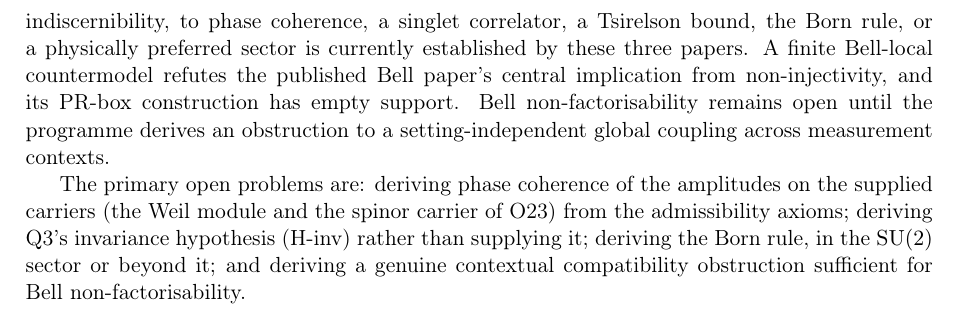
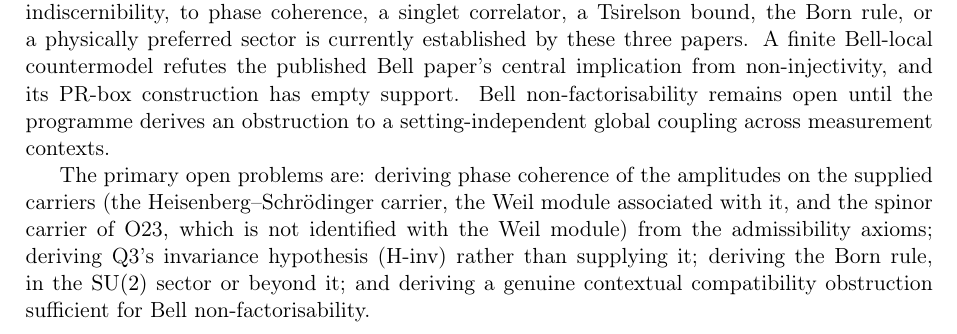
Before and after one commit to Cosmochrony/quantum-structure-note, a LaTeX paper (tex/QuantumStructureNote.tex): part of page 7 of 8, cut so that both start at the same text. Compiled offline with pdfLaTeX.

Commit message:
Foundation 2.4 cycle, review round 8: PTO one-way activation as non-regression of I(n), directed state machine with orientation under [H-acyc], projective analogues, conjecture and conditional subtitle; Heisenberg-Schrodinger carrier, its Weil module and the O23 spinor carrier named with their relations; registry README wrap; fourth pdflatex pass in compile.sh

```diff
--- a/tex/QuantumStructureNote.tex
+++ b/tex/QuantumStructureNote.tex
@@ -376,8 +377,9 @@
     remains open until the programme derives an obstruction to a setting-independent global
     coupling across measurement contexts.
 
-    The primary open problems are: deriving phase coherence of the amplitudes on the supplied carriers (the Weil
-    module and the spinor carrier of O23) from the admissibility axioms; deriving Q3's invariance hypothesis
+    The primary open problems are: deriving phase coherence of the amplitudes on the supplied carriers (the
+    Heisenberg--Schr\"odinger carrier, the Weil module associated with it, and the spinor carrier of O23, which is
+    not identified with the Weil module) from the admissibility axioms; deriving Q3's invariance hypothesis
     (H-inv) rather than supplying
     it; deriving the Born rule, in the $\SU(2)$ sector or beyond it; and deriving a genuine
     contextual compatibility obstruction sufficient for Bell non-factorisability.
```
Also changed, not shown: README.md, tex/QuantumStructureNote.tex (5 more changed lines).
